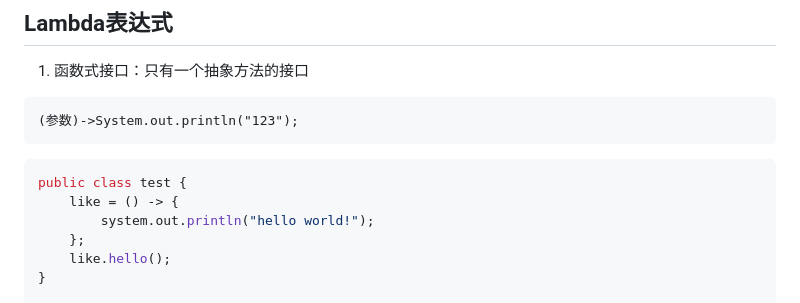
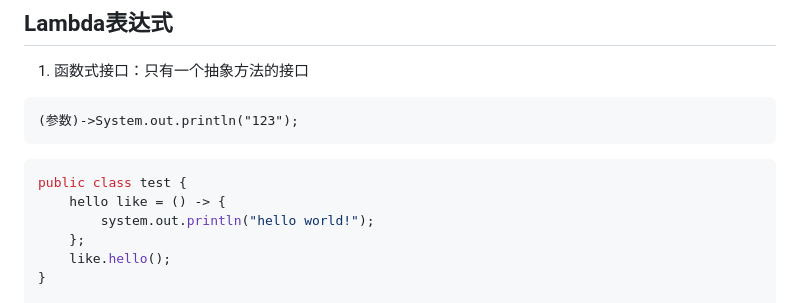
Before and after one commit to JYli1/JYli_vault, a Markdown page: Java/Java基础.md, the part around the change. GitHub-like rendering.

Commit message:
vault backup: 2025-12-01 12:35:05

````diff
--- a/Java/Java基础.md
+++ b/Java/Java基础.md
@@ -503,7 +503,7 @@ class WeddingCompany implenment Marry{
 
 ```java
 public class test {
-	like = () -> {
+	hello like = () -> {
 		system.out.println("hello world!");
 	};
 	like.hello();
````
